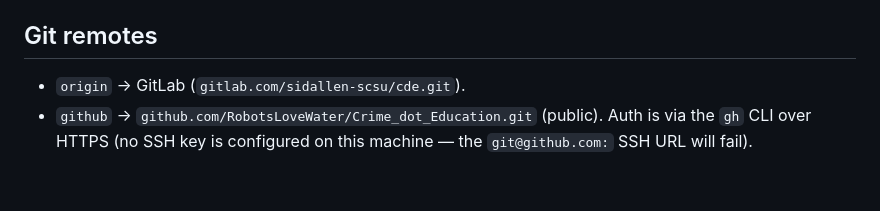
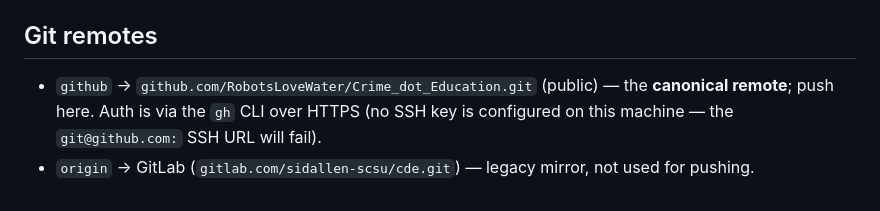
Before and after one commit to RobotsLoveWater/Crime_dot_Education, a Markdown page: CLAUDE.md, the part around the change. GitHub-like rendering.

Commit message:
Docs: make GitHub the canonical git remote
The `github` remote (public GitHub) is now the canonical remote to push to;
`origin` (GitLab) is noted as a legacy mirror. Updates the "Git remotes"
section in CLAUDE.md.

Co-Authored-By: Claude Opus 4.8 <noreply@anthropic.com>

```diff
--- a/CLAUDE.md
+++ b/CLAUDE.md
@@ -259,6 +259,7 @@ source of truth. If a tool or host ever needs a `requirements.txt`, generate one
 
 ## Git remotes
 
-- `origin` → GitLab (`gitlab.com/sidallen-scsu/cde.git`).
-- `github` → `github.com/RobotsLoveWater/Crime_dot_Education.git` (public). Auth is via the `gh`
-  CLI over HTTPS (no SSH key is configured on this machine — the `git@github.com:` SSH URL will fail).
+- `github` → `github.com/RobotsLoveWater/Crime_dot_Education.git` (public) — the **canonical
+  remote**; push here. Auth is via the `gh` CLI over HTTPS (no SSH key is configured on this
+  machine — the `git@github.com:` SSH URL will fail).
+- `origin` → GitLab (`gitlab.com/sidallen-scsu/cde.git`) — legacy mirror, not used for pushing.
```
